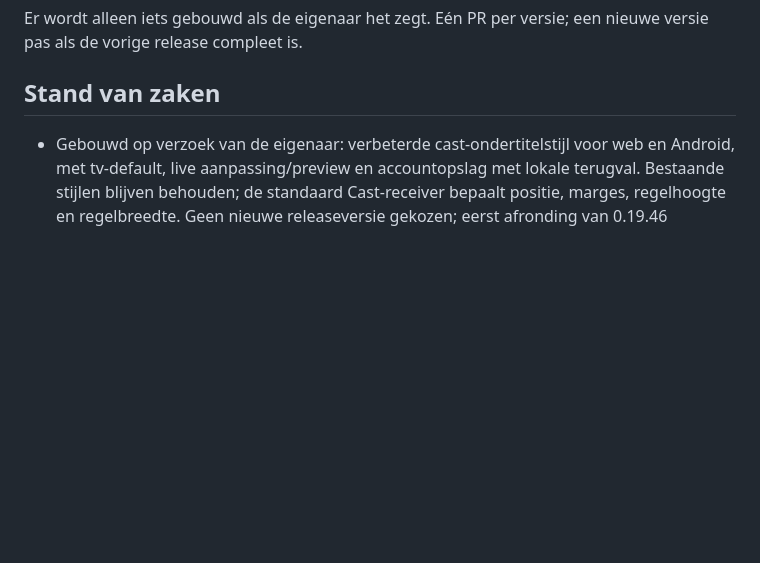
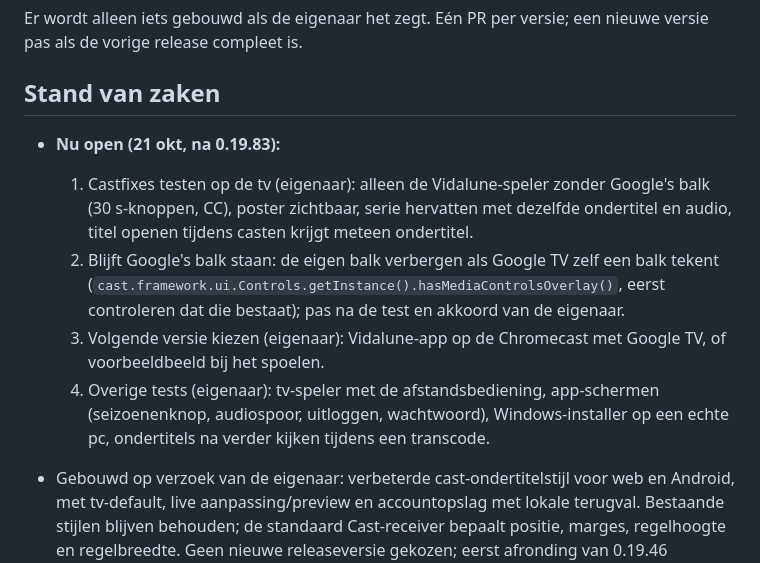
Before and after one commit to iitssjstn/velyx, a Markdown page: PLANNING.md, the part around the change. Rendered like a GitHub page; blank space fills up the shorter version.

Commit message:
Planning: open punten na 0.19.83 (#170)
Co-authored-by: Claude <noreply@anthropic.com>

```diff
--- a/PLANNING.md
+++ b/PLANNING.md
@@ -9,6 +9,15 @@ Eén PR per versie; een nieuwe versie pas als de vorige release compleet is.
 
 ## Stand van zaken
 
+- **Nu open (21 okt, na 0.19.83):**
+  1. Castfixes testen op de tv (eigenaar): alleen de Vidalune-speler zonder Google's balk (30 s-knoppen, CC), poster
+     zichtbaar, serie hervatten met dezelfde ondertitel en audio, titel openen tijdens casten krijgt meteen ondertitel.
+  2. Blijft Google's balk staan: de eigen balk verbergen als Google TV zelf een balk tekent
+     (`cast.framework.ui.Controls.getInstance().hasMediaControlsOverlay()`, eerst controleren dat die bestaat); pas na
+     de test en akkoord van de eigenaar.
+  3. Volgende versie kiezen (eigenaar): Vidalune-app op de Chromecast met Google TV, of voorbeeldbeeld bij het spoelen.
+  4. Overige tests (eigenaar): tv-speler met de afstandsbediening, app-schermen (seizoenenknop, audiospoor, uitloggen,
+     wachtwoord), Windows-installer op een echte pc, ondertitels na verder kijken tijdens een transcode.
 - Gebouwd op verzoek van de eigenaar: verbeterde cast-ondertitelstijl voor web en Android, met tv-default, live aanpassing/preview en accountopslag met lokale terugval. Bestaande stijlen blijven behouden; de standaard Cast-receiver bepaalt positie, marges, regelhoogte en regelbreedte. Geen nieuwe releaseversie gekozen; eerst afronding van 0.19.46 bevestigen.
 - Cast-stijl lokaal gecontroleerd: 304 webtests, 148 apptests en 51 gerichte backendtests slagen; web/backend/app-typechecks en web-productiebuild slagen. Gewijzigde webcode heeft geen lintfouten (drie bestaande player-hookwaarschuwingen); app-TypeScript-lint slaagt. Echte Chromecast/telefoon en volledige film op de NAS blijven te testen; browsertool was niet beschikbaar.
 - Aanvullende review: castovername blijft werken wanneer stijltoepassing mislukt; app-saves worden over afleveringswissels heen geserialiseerd en gebruiken na herverbinden de actuele API. Regressies toegevoegd; read-only vervolgcontrole vindt geen significante problemen. Automatische review kon niet starten door ontbrekend model; CodeQL-analyse technisch mislukt, dus geen geldige securityuitslag.
```
